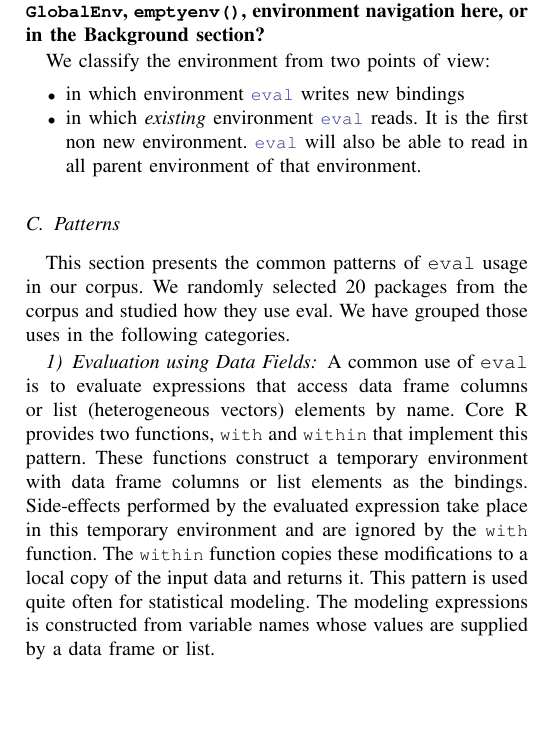
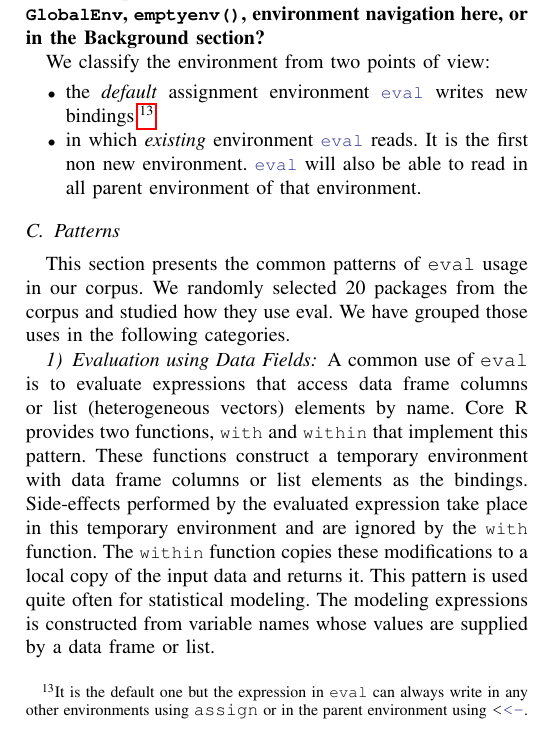
Before and after one commit to aviralg/revalstudy, a LaTeX paper (inst/paper/main.tex): part of one column of page 6 of 7, cut so that both start at the same text. Compiled offline with pdfLaTeX; a missing font is replaced by an installed copy or a similar font; a LaTeX package or settings file that is missing is left out.

Commit message:
precise default write environment

```diff
--- a/inst/paper/main.tex
+++ b/inst/paper/main.tex
@@ -613,7 +613,7 @@ after being resolved, must be evaluated. By default, it is equal to \c{parent.fr
 
 We classify the environment from two points of view:
 \begin{itemize}
-	\item in which environment \c{eval} writes new bindings
+	\item the \emph{default} assignment environment \c{eval} writes new bindings.\footnote{It is the default one but the expression in \eval can always write in any other environments using \c{assign} or in the parent environment using \c{<<-}.}
 	\item in which \emph{existing} environment \c{eval} reads. It is the first non new environment. \c{eval} will also be able to read in all parent environment of that environment.
 \end{itemize}
 
```
